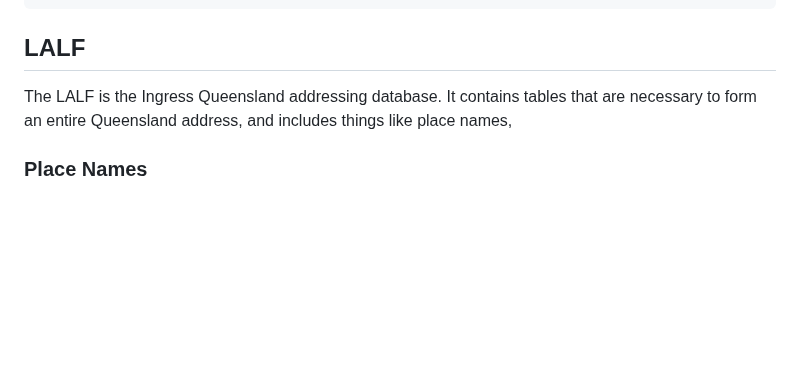
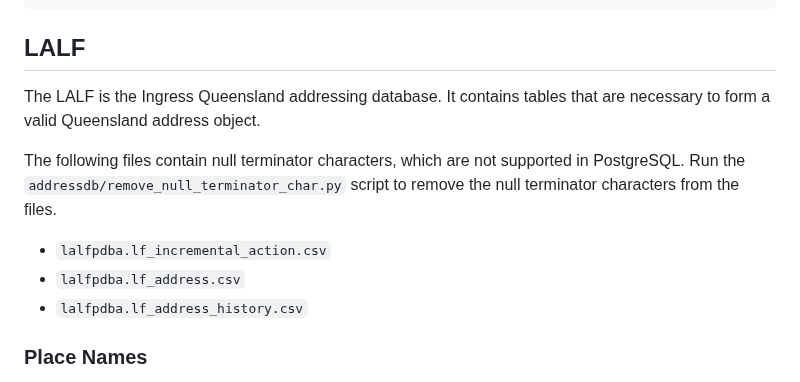
Before and after one commit to Spatial-Information-QLD/cam-etl, a Markdown page: etl-notes.md, the part around the change. Rendered like a GitHub page; blank space fills up the shorter version.

Commit message:
docs: update etl notes with info about loading lalf

```diff
--- a/etl-notes.md
+++ b/etl-notes.md
@@ -52,7 +52,13 @@ task etl:db:pndb
 
 ## LALF
 
-The LALF is the Ingress Queensland addressing database. It contains tables that are necessary to form an entire Queensland address, and includes things like place names,
+The LALF is the Ingress Queensland addressing database. It contains tables that are necessary to form a valid Queensland address object.
+
+The following files contain null terminator characters, which are not supported in PostgreSQL. Run the `addressdb/remove_null_terminator_char.py` script to remove the null terminator characters from the files.
+
+- `lalfpdba.lf_incremental_action.csv`
+- `lalfpdba.lf_address.csv`
+- `lalfpdba.lf_address_history.csv`
 
 ### Place Names
 
```
